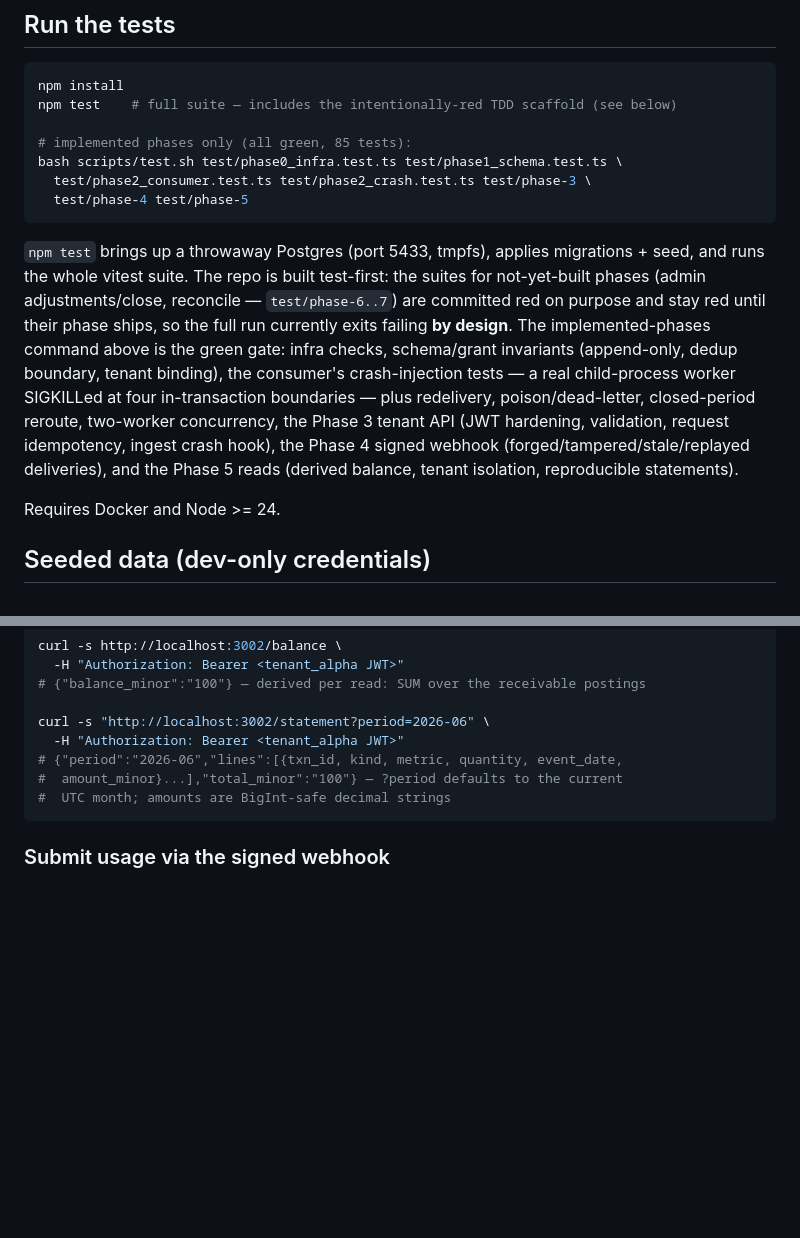
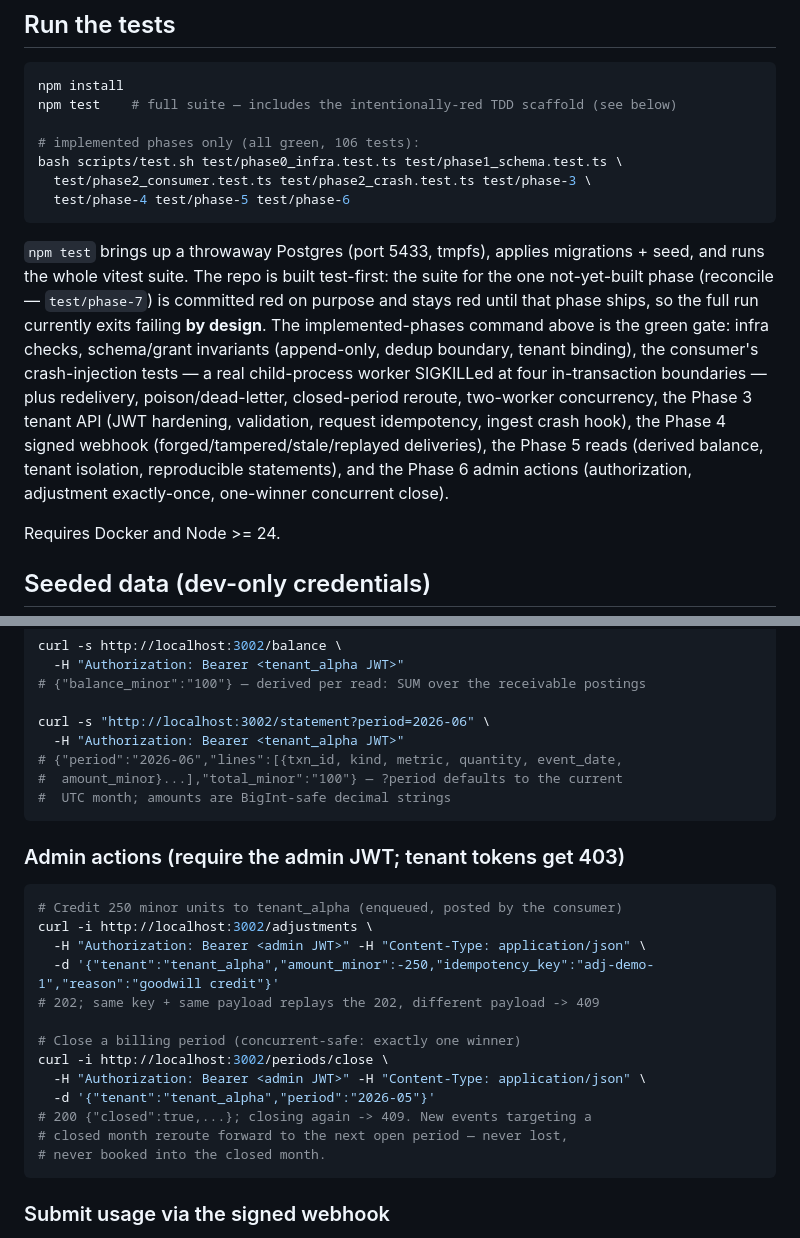
Before and after one commit to leecohen2311/keel-caseStudy, a Markdown page: README.md, 2 parts joined by grey strips. Drawn GitHub-style; blank space fills up the shorter version.

Commit message:
phase 6 (docs): README admin curls, test counts, phase-6 in the green gate

````diff
--- a/README.md
+++ b/README.md
@@ -28,25 +28,27 @@ If a first boot was ever interrupted mid-initialization, reset with
 npm install
 npm test    # full suite — includes the intentionally-red TDD scaffold (see below)
 
-# implemented phases only (all green, 85 tests):
+# implemented phases only (all green, 106 tests):
 bash scripts/test.sh test/phase0_infra.test.ts test/phase1_schema.test.ts \
   test/phase2_consumer.test.ts test/phase2_crash.test.ts test/phase-3 \
-  test/phase-4 test/phase-5
+  test/phase-4 test/phase-5 test/phase-6
 ```
 
 `npm test` brings up a throwaway Postgres (port 5433, tmpfs), applies
 migrations + seed, and runs the whole vitest suite. The repo is built
-test-first: the suites for not-yet-built phases (admin
-adjustments/close, reconcile — `test/phase-6..7`) are committed red on purpose
-and stay red until their phase ships, so the full run currently exits failing
+test-first: the suite for the one not-yet-built phase (reconcile —
+`test/phase-7`) is committed red on purpose
+and stays red until that phase ships, so the full run currently exits failing
 **by design**. The implemented-phases command above is the green gate: infra
 checks, schema/grant invariants (append-only, dedup boundary, tenant binding),
 the consumer's crash-injection tests — a real child-process worker SIGKILLed
 at four in-transaction boundaries — plus redelivery, poison/dead-letter,
 closed-period reroute, two-worker concurrency, the Phase 3 tenant API
 (JWT hardening, validation, request idempotency, ingest crash hook), the
-Phase 4 signed webhook (forged/tampered/stale/replayed deliveries), and the
-Phase 5 reads (derived balance, tenant isolation, reproducible statements).
+Phase 4 signed webhook (forged/tampered/stale/replayed deliveries), the
+Phase 5 reads (derived balance, tenant isolation, reproducible statements),
+and the Phase 6 admin actions (authorization, adjustment exactly-once,
+one-winner concurrent close).
 
 Requires Docker and Node >= 24.
 
@@ -115,6 +117,24 @@ curl -s "http://localhost:3002/statement?period=2026-06" \
 #  UTC month; amounts are BigInt-safe decimal strings
 ```
 
+### Admin actions (require the admin JWT; tenant tokens get 403)
+
+```bash
+# Credit 250 minor units to tenant_alpha (enqueued, posted by the consumer)
+curl -i http://localhost:3002/adjustments \
+  -H "Authorization: Bearer <admin JWT>" -H "Content-Type: application/json" \
+  -d '{"tenant":"tenant_alpha","amount_minor":-250,"idempotency_key":"adj-demo-1","reason":"goodwill credit"}'
+# 202; same key + same payload replays the 202, different payload -> 409
+
+# Close a billing period (concurrent-safe: exactly one winner)
+curl -i http://localhost:3002/periods/close \
+  -H "Authorization: Bearer <admin JWT>" -H "Content-Type: application/json" \
+  -d '{"tenant":"tenant_alpha","period":"2026-05"}'
+# 200 {"closed":true,...}; closing again -> 409. New events targeting a
+# closed month reroute forward to the next open period — never lost,
+# never booked into the closed month.
+```
+
 ### Submit usage via the signed webhook
 
 Headers `X-Key-Id`, `X-Timestamp` (unix seconds), `X-Signature` —
````
